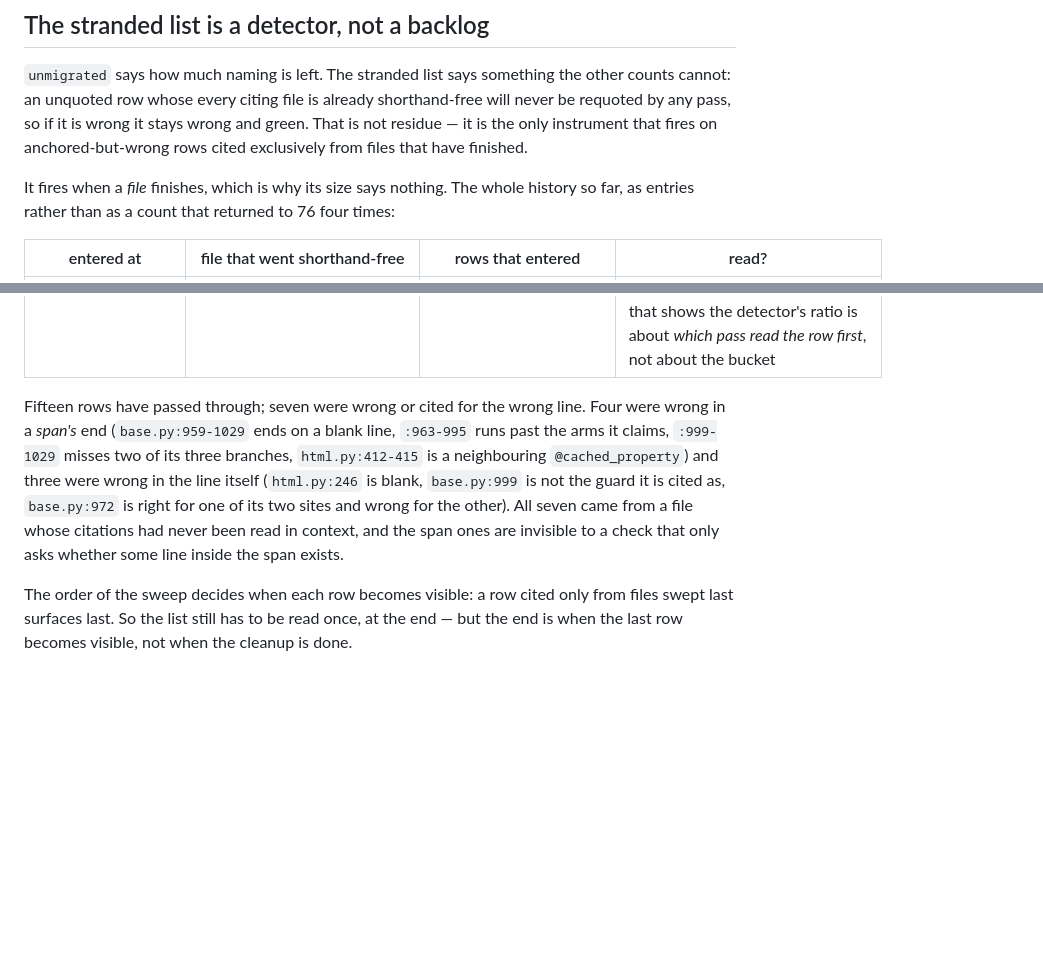
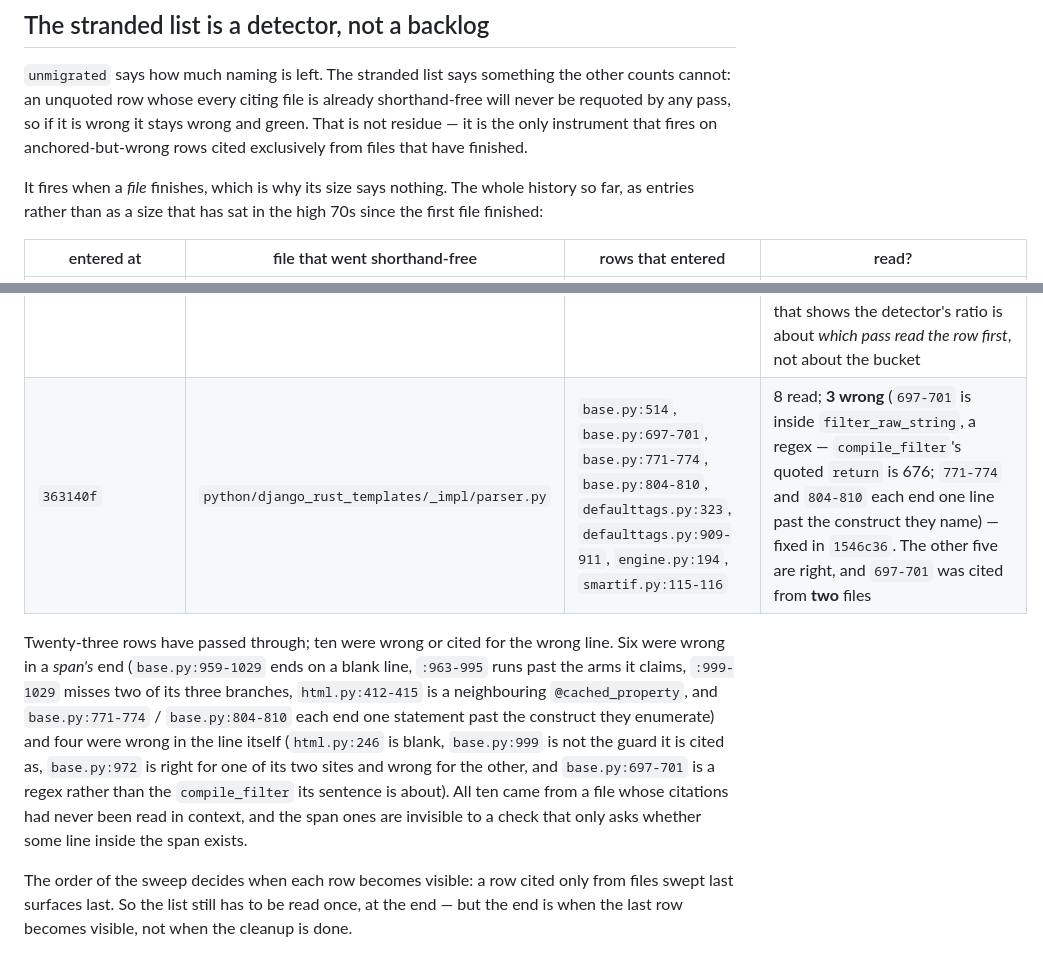
Before and after one commit to ipmb/django-rust-templates, a Markdown page: .review/m6-recon.md, 2 parts joined by grey strips. Drawn GitHub-style; blank space fills up the shorter version.

Commit message:
Record the `parser.py` stranded batch in the M6 recon
Eight rows entered when `parser.py` went shorthand-free; three were wrong and
are fixed in `1546c36`. The running table gains that batch, and the summary
moves from fifteen rows / seven wrong to twenty-three / ten — six span-end
defects and four wrong-line defects, all from a file whose citations no earlier
pass had read in context.

Co-Authored-By: Claude Code <noreply@anthropic.com>

```diff
--- a/.review/m6-recon.md
+++ b/.review/m6-recon.md
@@ -293,23 +293,27 @@ wrong and green. That is not residue — it is the only instrument that fires on
 anchored-but-wrong rows cited exclusively from files that have finished.
 
 It fires when a *file* finishes, which is why its size says nothing. The whole
-history so far, as entries rather than as a count that returned to 76 four times:
+history so far, as entries rather than as a size that has sat in the high 70s
+since the first file finished:
 
 | entered at | file that went shorthand-free | rows that entered | read? |
 | --- | --- | --- | --- |
 | `0876b22` | `template-py/src/filters.rs`, `template-core/src/filters/mod.rs` | `html.py:246`, `html.py:412-415`, `defaultfilters.py:38-52`, `:48`, `:558-570` | 5 read; **2 wrong** (`:246` is a blank line; `:412-415` is `wrapping_punctuation_openings`, not `trim_url`) — fixed in `0876b22`, the three correct ones requoted in `a73dccb` |
 | `a3798f3` | `template-core/src/parser/resolve.rs` | `base.py:1014`, `:959-1029`, `:963-995`, `:972`, `:999`, `:999-1029` | 6 read; **5 wrong** (`959-1029` ends on a blank line; `963-995` runs past the arms it claims; `999` is not the callable arm's guard; `999-1029` misses two of its three branches and ends past the handler; `972` is right for the predicate but was cited for a `raise` at 980) — fixed in `c24d657` |
 | the `lib.rs` `InvalidOperation` commit | `template-py/src/lib.rs` | `base.py:109-110`, `base.py:972-976`, `smartif.py:54-56` | 3 read; **0 wrong** — and the reason is worth keeping: `lib.rs`'s citations had already been read in context by its own naming pass, so by the time they were stranded they had been looked at once. This batch is the counter-example that shows the detector's ratio is about *which pass read the row first*, not about the bucket |
+| `363140f` | `python/django_rust_templates/_impl/parser.py` | `base.py:514`, `base.py:697-701`, `base.py:771-774`, `base.py:804-810`, `defaulttags.py:323`, `defaulttags.py:909-911`, `engine.py:194`, `smartif.py:115-116` | 8 read; **3 wrong** (`697-701` is inside `filter_raw_string`, a regex — `compile_filter`'s quoted `return` is 676; `771-774` and `804-810` each end one line past the construct they name) — fixed in `1546c36`. The other five are right, and `697-701` was cited from **two** files |
 
-Fifteen rows have passed through; seven were wrong or cited for the wrong line.
-Four were wrong in a *span's* end (`base.py:959-1029` ends on a blank line,
+Twenty-three rows have passed through; ten were wrong or cited for the wrong
+line. Six were wrong in a *span's* end (`base.py:959-1029` ends on a blank line,
 `:963-995` runs past the arms it claims, `:999-1029` misses two of its three
-branches, `html.py:412-415` is a neighbouring `@cached_property`) and three were
-wrong in the line itself (`html.py:246` is blank, `base.py:999` is not the guard
-it is cited as, `base.py:972` is right for one of its two sites and wrong for
-the other). All seven came from a file whose citations had never been read in
-context, and the span ones are invisible to a check that only asks whether some
-line inside the span exists.
+branches, `html.py:412-415` is a neighbouring `@cached_property`, and
+`base.py:771-774` / `base.py:804-810` each end one statement past the construct
+they enumerate) and four were wrong in the line itself (`html.py:246` is blank,
+`base.py:999` is not the guard it is cited as, `base.py:972` is right for one of
+its two sites and wrong for the other, and `base.py:697-701` is a regex rather
+than the `compile_filter` its sentence is about). All ten came from a file whose
+citations had never been read in context, and the span ones are invisible to a
+check that only asks whether some line inside the span exists.
 
 The order of the sweep decides when each row becomes visible: a row cited only
 from files swept last surfaces last. So the list still has to be read once, at
```
